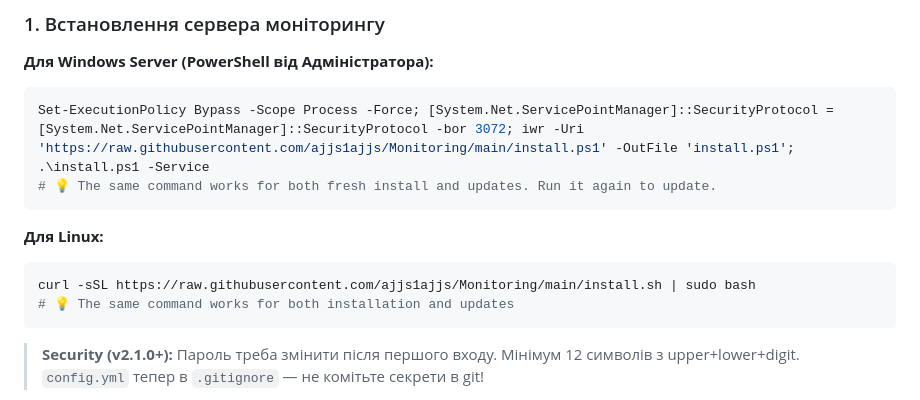
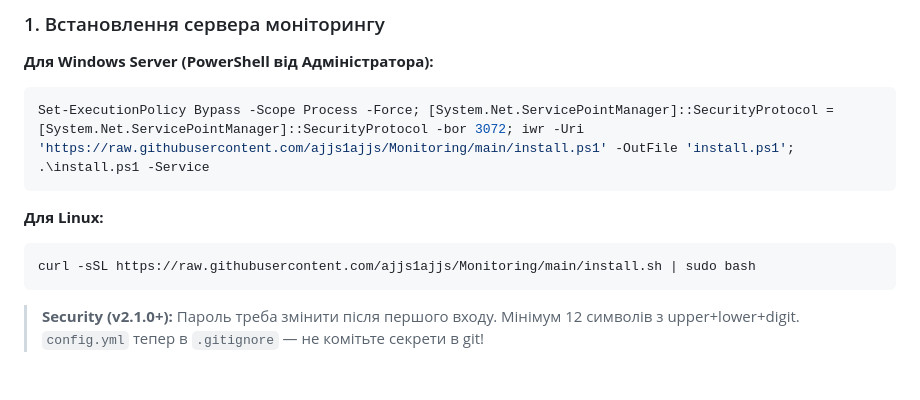
Before and after one commit to ajjs1ajjs/Monitoring, a Markdown page: README.md, the part around the change. Rendered like a GitHub page; blank space fills up the shorter version.

````diff
--- a/README.md
+++ b/README.md
@@ -30,13 +30,11 @@
 **Для Windows Server (PowerShell від Адміністратора):**
 ```powershell
 Set-ExecutionPolicy Bypass -Scope Process -Force; [System.Net.ServicePointManager]::SecurityProtocol = [System.Net.ServicePointManager]::SecurityProtocol -bor 3072; iwr -Uri 'https://raw.githubusercontent.com/ajjs1ajjs/Monitoring/main/install.ps1' -OutFile 'install.ps1'; .\install.ps1 -Service
-# 💡 The same command works for both fresh install and updates. Run it again to update.
 ```
 
 **Для Linux:**
 ```bash
 curl -sSL https://raw.githubusercontent.com/ajjs1ajjs/Monitoring/main/install.sh | sudo bash
-# 💡 The same command works for both installation and updates
 ```
 
 > **Security (v2.1.0+):** Пароль треба змінити після першого входу. Мінімум 12 символів з upper+lower+digit. `config.yml` тепер в `.gitignore` — не комітьте секрети в git!
````
